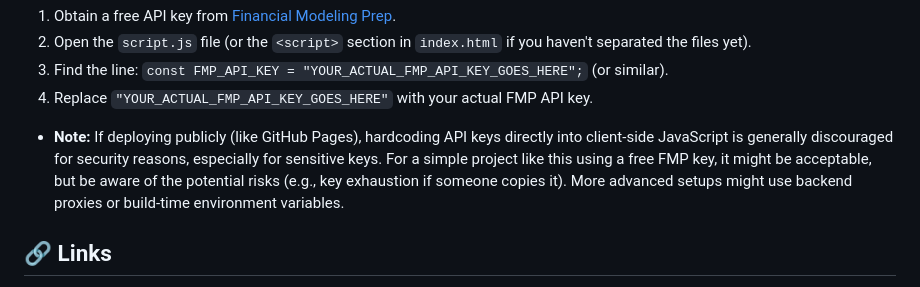
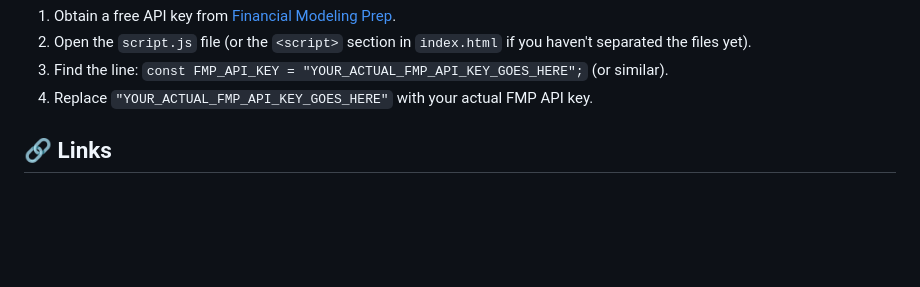
Before and after one commit to danielbrovarnik/Market-Shuffle-App, a Markdown page: README.md, the part around the change. Drawn GitHub-style; blank space fills up the shorter version.

```diff
--- a/README.md
+++ b/README.md
@@ -44,7 +44,6 @@ The live stock ticker requires an API key from Financial Modeling Prep.
 3.  Find the line: `const FMP_API_KEY = "YOUR_ACTUAL_FMP_API_KEY_GOES_HERE";` (or similar).
 4.  Replace `"YOUR_ACTUAL_FMP_API_KEY_GOES_HERE"` with your actual FMP API key.
 
-* **Note:** If deploying publicly (like GitHub Pages), hardcoding API keys directly into client-side JavaScript is generally discouraged for security reasons, especially for sensitive keys. For a simple project like this using a free FMP key, it might be acceptable, but be aware of the potential risks (e.g., key exhaustion if someone copies it). More advanced setups might use backend proxies or build-time environment variables.
 
 ## 🔗 Links
 
```
